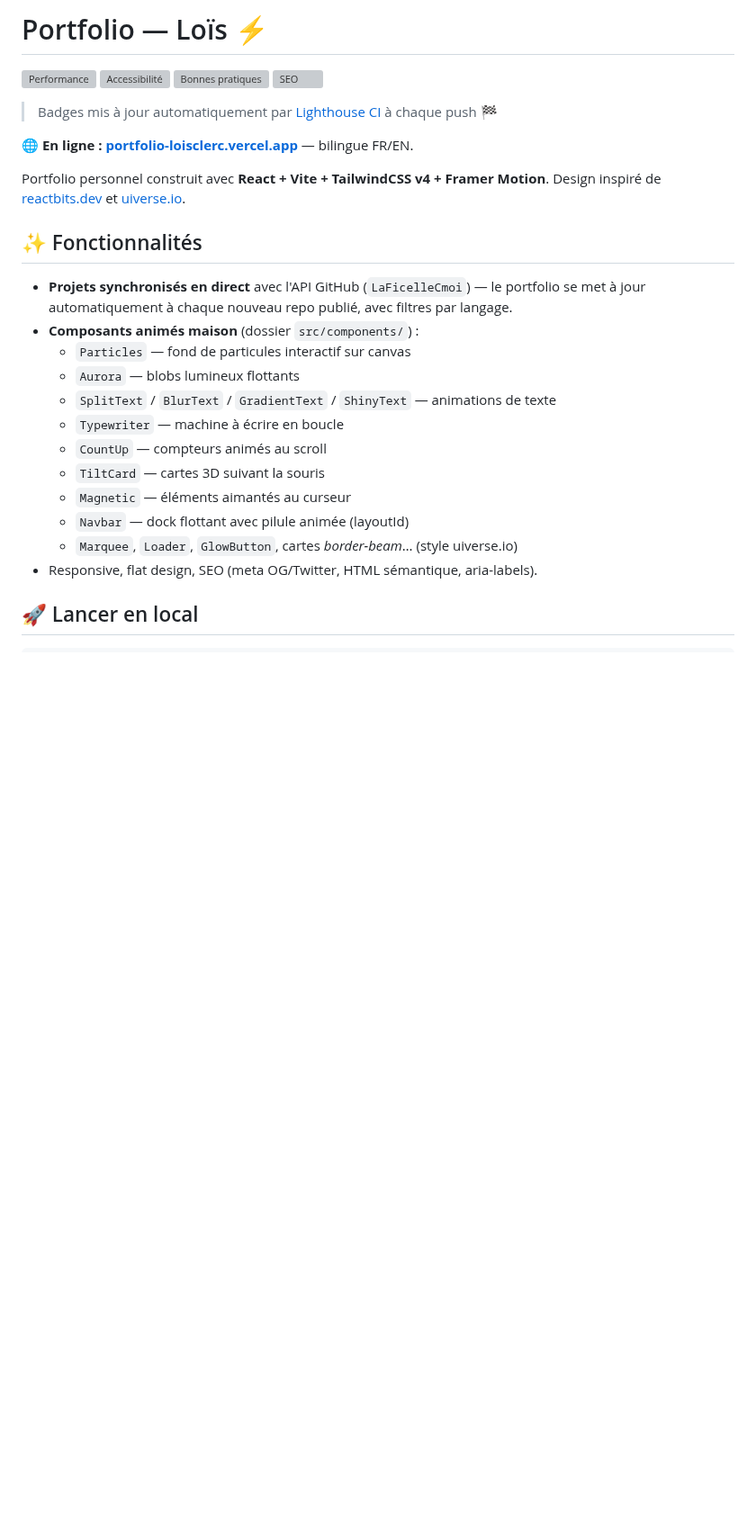
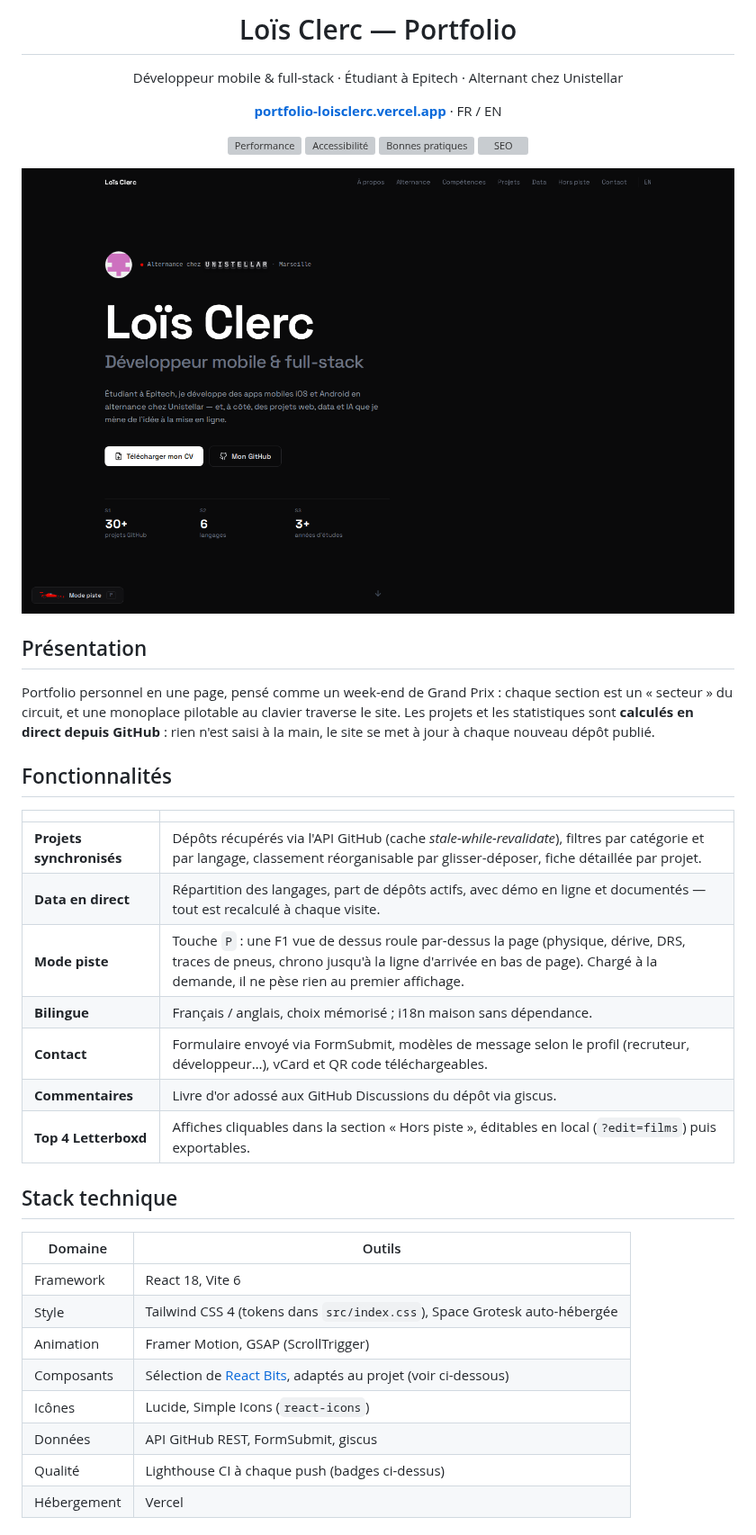
Before and after one commit to LaFicelleCmoi/portfolio-fable, a Markdown page: README.md, the part around one of its changes. Shown at 90% size. Rendered like a GitHub page; pictures changed too: .github/preview.png (added); blank space fills up the shorter version; grey boxes are pictures that could not be loaded.

Commit message:
docs: README refait — présentation, fonctionnalités, stack, structure, déploiement

```diff
--- a/README.md
+++ b/README.md
@@ -1,31 +1,49 @@
-# Portfolio — Loïs ⚡
+<div align="center">
+
+# Loïs Clerc — Portfolio
+
+Développeur mobile & full-stack · Étudiant à Epitech · Alternant chez Unistellar
+
+**[portfolio-loisclerc.vercel.app](https://portfolio-loisclerc.vercel.app/)** · FR / EN
 
 ![Performance](.github/badges/performance.svg)
 ![Accessibilité](.github/badges/accessibility.svg)
 ![Bonnes pratiques](.github/badges/best-practices.svg)
 ![SEO](.github/badges/seo.svg)
 
-> Badges mis à jour automatiquement par [Lighthouse CI](.github/workflows/lighthouse.yml) à chaque push 🏁
+![Aperçu du portfolio](.github/preview.png)
 
-**🌐 En ligne : [portfolio-loisclerc.vercel.app](https://portfolio-loisclerc.vercel.app/)** — bilingue FR/EN.
+</div>
 
-Portfolio personnel construit avec **React + Vite + TailwindCSS v4 + Framer Motion**.
-Design inspiré de [reactbits.dev](https://reactbits.dev) et [uiverse.io](https://uiverse.io).
+## Présentation
 
-## ✨ Fonctionnalités
+Portfolio personnel en une page, pensé comme un week-end de Grand Prix : chaque section est un
+« secteur » du circuit, et une monoplace pilotable au clavier traverse le site.
+Les projets et les statistiques sont **calculés en direct depuis GitHub** : rien n'est saisi à
+la main, le site se met à jour à chaque nouveau dépôt publié.
 
-- **Projets synchronisés en direct** avec l'API GitHub (`LaFicelleCmoi`) — le portfolio
-  se met à jour automatiquement à chaque nouveau repo publié, avec filtres par langage.
-- **Composants animés maison** (dossier `src/components/`) :
-  - `Particles` — fond de particules interactif sur canvas
-  - `Aurora` — blobs lumineux flottants
-  - `SplitText` / `BlurText` / `GradientText` / `ShinyText` — animations de texte
-  - `Typewriter` — machine à écrire en boucle
-  - `CountUp` — compteurs animés au scroll
-  - `TiltCard` — cartes 3D suivant la souris
-  - `Magnetic` — éléments aimantés au curseur
-  - `Navbar` — dock flottant avec pilule animée (layoutId)
-  - `Marquee`, `Loader`, `GlowButton`, cartes *border-beam*… (style uiverse.io)
-- Responsive, flat design, SEO (meta OG/Twitter, HTML sémantique, aria-labels).
+## Fonctionnalités
 
-## 🚀 Lancer en local
+| | |
+|---|---|
+| **Projets synchronisés** | Dépôts récupérés via l'API GitHub (cache *stale-while-revalidate*), filtres par catégorie et par langage, classement réorganisable par glisser-déposer, fiche détaillée par projet. |
+| **Data en direct** | Répartition des langages, part de dépôts actifs, avec démo en ligne et documentés — tout est recalculé à chaque visite. |
+| **Mode piste** | Touche `P` : une F1 vue de dessus roule par-dessus la page (physique, dérive, DRS, traces de pneus, chrono jusqu'à la ligne d'arrivée en bas de page). Chargé à la demande, il ne pèse rien au premier affichage. |
+| **Bilingue** | Français / anglais, choix mémorisé ; i18n maison sans dépendance. |
+| **Contact** | Formulaire envoyé via FormSubmit, modèles de message selon le profil (recruteur, développeur…), vCard et QR code téléchargeables. |
+| **Commentaires** | Livre d'or adossé aux GitHub Discussions du dépôt via giscus. |
+| **Top 4 Letterboxd** | Affiches cliquables dans la section « Hors piste », éditables en local (`?edit=films`) puis exportables. |
+
+## Stack technique
+
+| Domaine | Outils |
+|---|---|
+| Framework | React 18, Vite 6 |
+| Style | Tailwind CSS 4 (tokens dans `src/index.css`), Space Grotesk auto-hébergée |
+| Animation | Framer Motion, GSAP (ScrollTrigger) |
+| Composants | Sélection de [React Bits](https://reactbits.dev), adaptés au projet (voir ci-dessous) |
+| Icônes | Lucide, Simple Icons (`react-icons`) |
+| Données | API GitHub REST, FormSubmit, giscus |
+| Qualité | Lighthouse CI à chaque push (badges ci-dessus) |
+| Hébergement | Vercel |
+
```
Also changed, not shown: other parts of README.md (+64 -9 lines).
